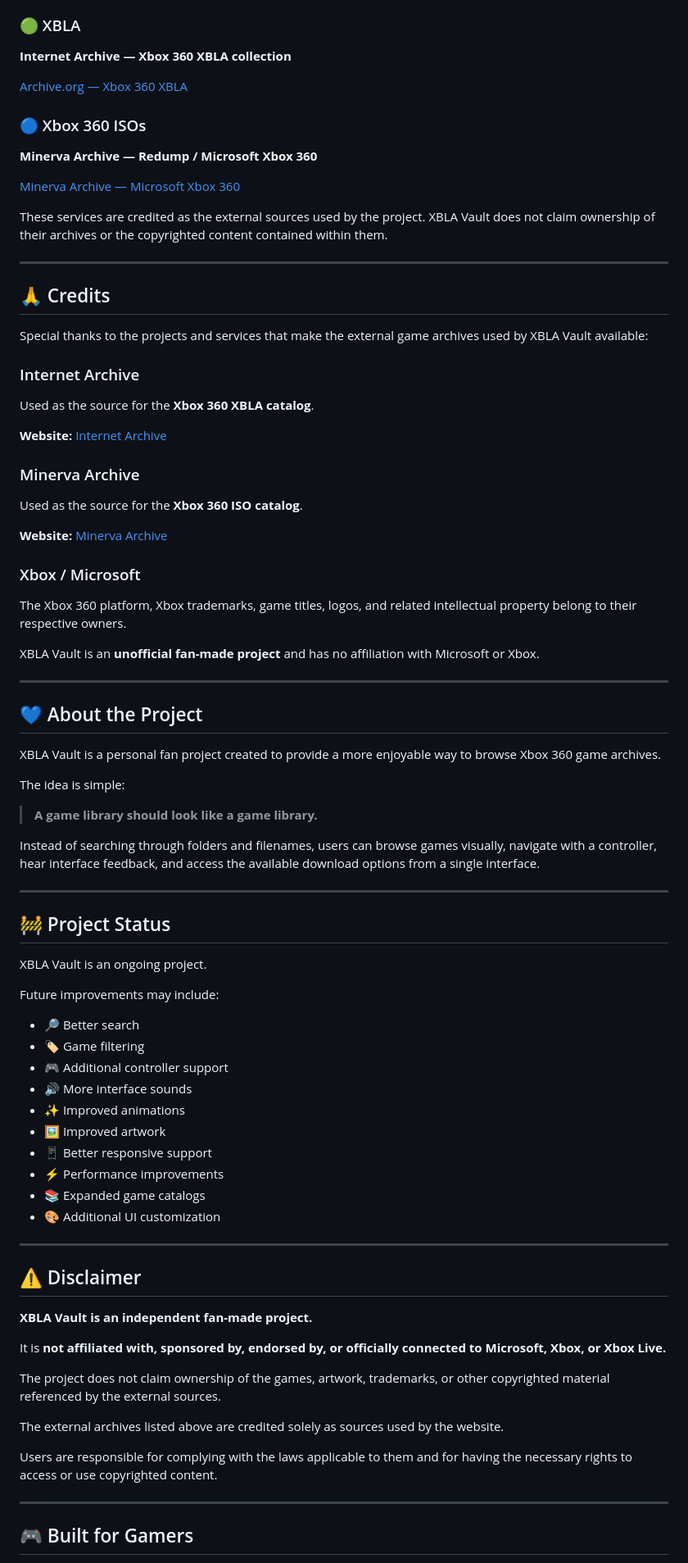
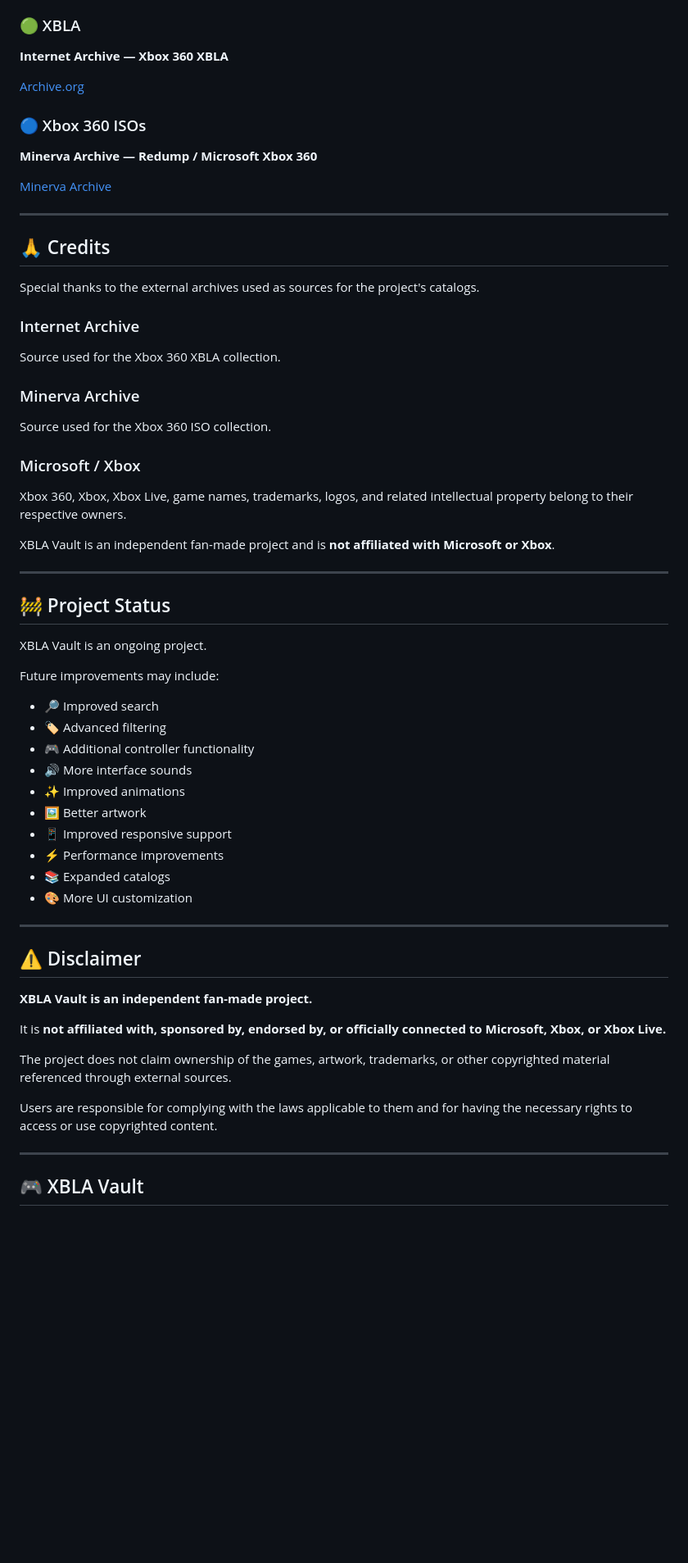
Before and after one commit to LiviaProjects/XBLA-Vault, a Markdown page: README.md, the part around one of its changes. Shown at 82% size. Rendered like a GitHub page; blank space fills up the shorter version.

```diff
--- a/README.md
+++ b/README.md
@@ -158,53 +90,35 @@ XBLA Vault uses external archives as sources for the game catalogs presented thr
 
 ### 🟢 XBLA
 
-**Internet Archive — Xbox 360 XBLA collection**
+**Internet Archive — Xbox 360 XBLA**
 
-[Archive.org — Xbox 360 XBLA](https://archive.org/download/XBOX_360_XBLA?utm_source=chatgpt.com)
+[Archive.org](https://archive.org/download/XBOX_360_XBLA)
 
 ### 🔵 Xbox 360 ISOs
 
 **Minerva Archive — Redump / Microsoft Xbox 360**
 
-[Minerva Archive — Microsoft Xbox 360](https://minerva-archive.org/browse/Redump/Microsoft%20-%20Xbox%20360/?utm_source=chatgpt.com)
-
-These services are credited as the external sources used by the project. XBLA Vault does not claim ownership of their archives or the copyrighted content contained within them.
+[Minerva Archive](https://minerva-archive.org/browse/Redump/Microsoft%20-%20Xbox%20360/)
 
 ---
 
 ## 🙏 Credits
 
-Special thanks to the projects and services that make the external game archives used by XBLA Vault available:
+Special thanks to the external archives used as sources for the project's catalogs.
 
 ### Internet Archive
 
-Used as the source for the **Xbox 360 XBLA catalog**.
-
-**Website:** [Internet Archive](https://archive.org/?utm_source=chatgpt.com)
+Source used for the Xbox 360 XBLA collection.
 
 ### Minerva Archive
 
-Used as the source for the **Xbox 360 ISO catalog**.
+Source used for the Xbox 360 ISO collection.
 
-**Website:** [Minerva Archive](https://minerva-archive.org/?utm_source=chatgpt.com)
+### Microsoft / Xbox
 
-### Xbox / Microsoft
+Xbox 360, Xbox, Xbox Live, game names, trademarks, logos, and related intellectual property belong to their respective owners.
 
-The Xbox 360 platform, Xbox trademarks, game titles, logos, and related intellectual property belong to their respective owners.
-
-XBLA Vault is an **unofficial fan-made project** and has no affiliation with Microsoft or Xbox.
-
----
-
-## 💙 About the Project
-
-XBLA Vault is a personal fan project created to provide a more enjoyable way to browse Xbox 360 game archives.
-
-The idea is simple:
-
-> **A game library should look like a game library.**
-
-Instead of searching through folders and filenames, users can browse games visually, navigate with a controller, hear interface feedback, and access the available download options from a single interface.
+XBLA Vault is an independent fan-made project and is **not affiliated with Microsoft or Xbox**.
 
 ---
 
@@ -214,16 +128,16 @@ XBLA Vault is an ongoing project.
 
 Future improvements may include:
 
-* 🔎 Better search
-* 🏷️ Game filtering
-* 🎮 Additional controller support
+* 🔎 Improved search
+* 🏷️ Advanced filtering
+* 🎮 Additional controller functionality
 * 🔊 More interface sounds
 * ✨ Improved animations
-* 🖼️ Improved artwork
-* 📱 Better responsive support
+* 🖼️ Better artwork
+* 📱 Improved responsive support
 * ⚡ Performance improvements
-* 📚 Expanded game catalogs
-* 🎨 Additional UI customization
+* 📚 Expanded catalogs
+* 🎨 More UI customization
 
 ---
 
@@ -233,13 +147,11 @@ Future improvements may include:
 
 It is **not affiliated with, sponsored by, endorsed by, or officially connected to Microsoft, Xbox, or Xbox Live.**
 
-The project does not claim ownership of the games, artwork, trademarks, or other copyrighted material referenced by the external sources.
-
-The external archives listed above are credited solely as sources used by the website.
+The project does not claim ownership of the games, artwork, trademarks, or other copyrighted material referenced through external sources.
 
 Users are responsible for complying with the laws applicable to them and for having the necessary rights to access or use copyrighted content.
 
 ---
 
-## 🎮 Built for Gamers
+## 🎮 XBLA Vault
 
```
Also changed, not shown: other parts of README.md (+45 -127 lines).
